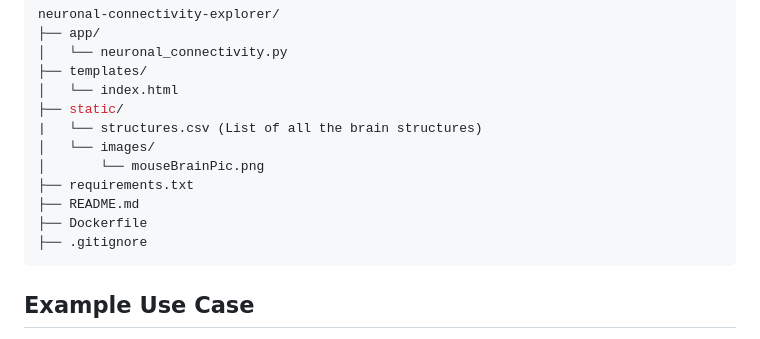
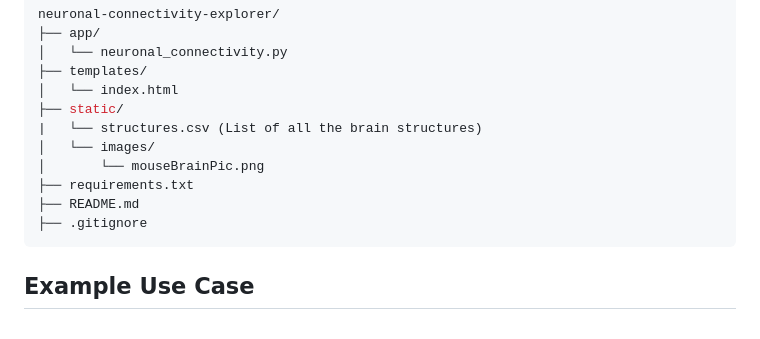
Before and after one commit to NahomAzmach/Neuronal-Connectivity-Explorer, a Markdown page: README.md, the part around the change. Drawn GitHub-style.

````diff
--- a/README.md
+++ b/README.md
@@ -134,7 +134,6 @@ neuronal-connectivity-explorer/
 │       └── mouseBrainPic.png
 ├── requirements.txt
 ├── README.md
-├── Dockerfile
 ├── .gitignore
 ```
 
````
